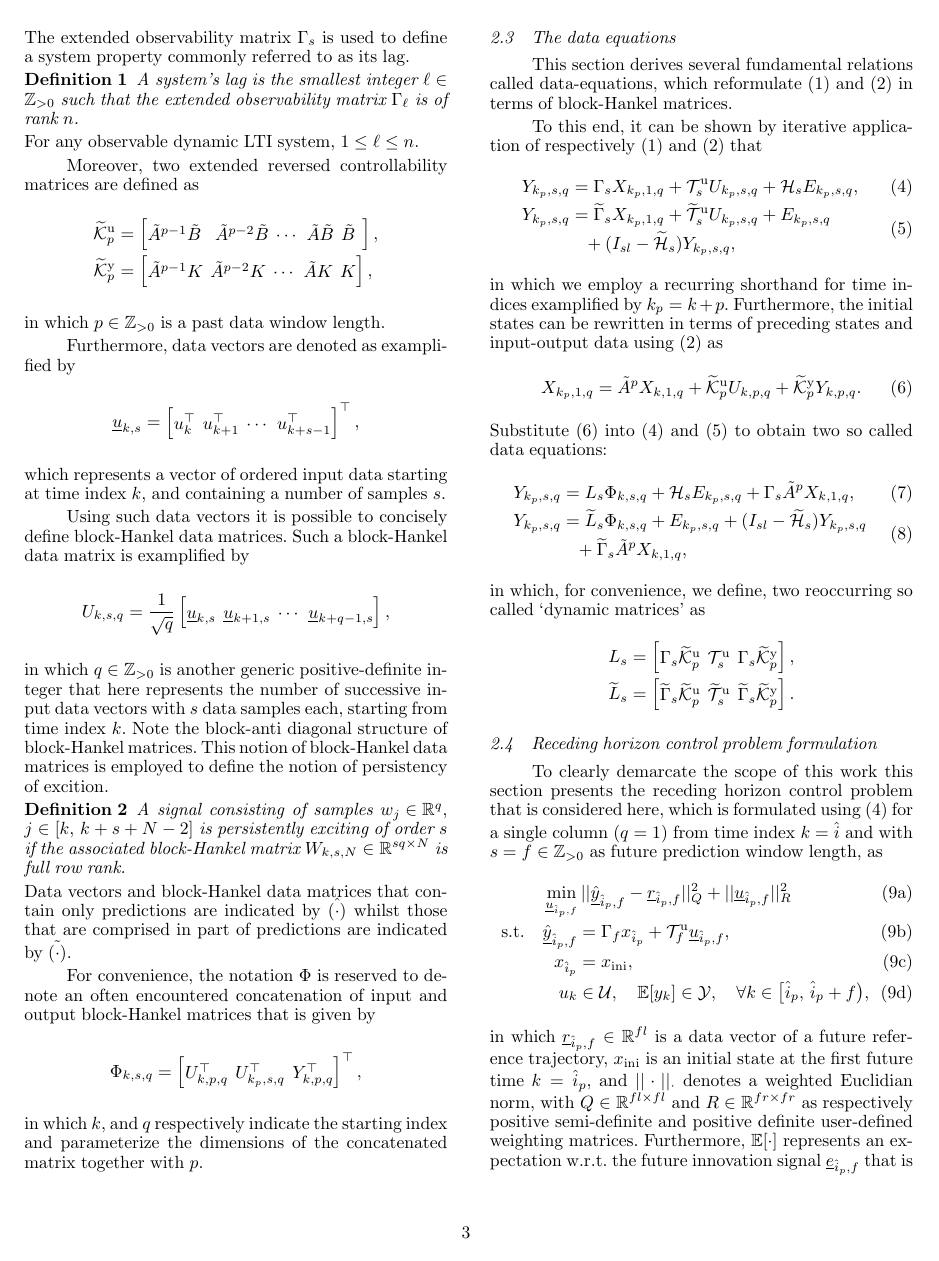
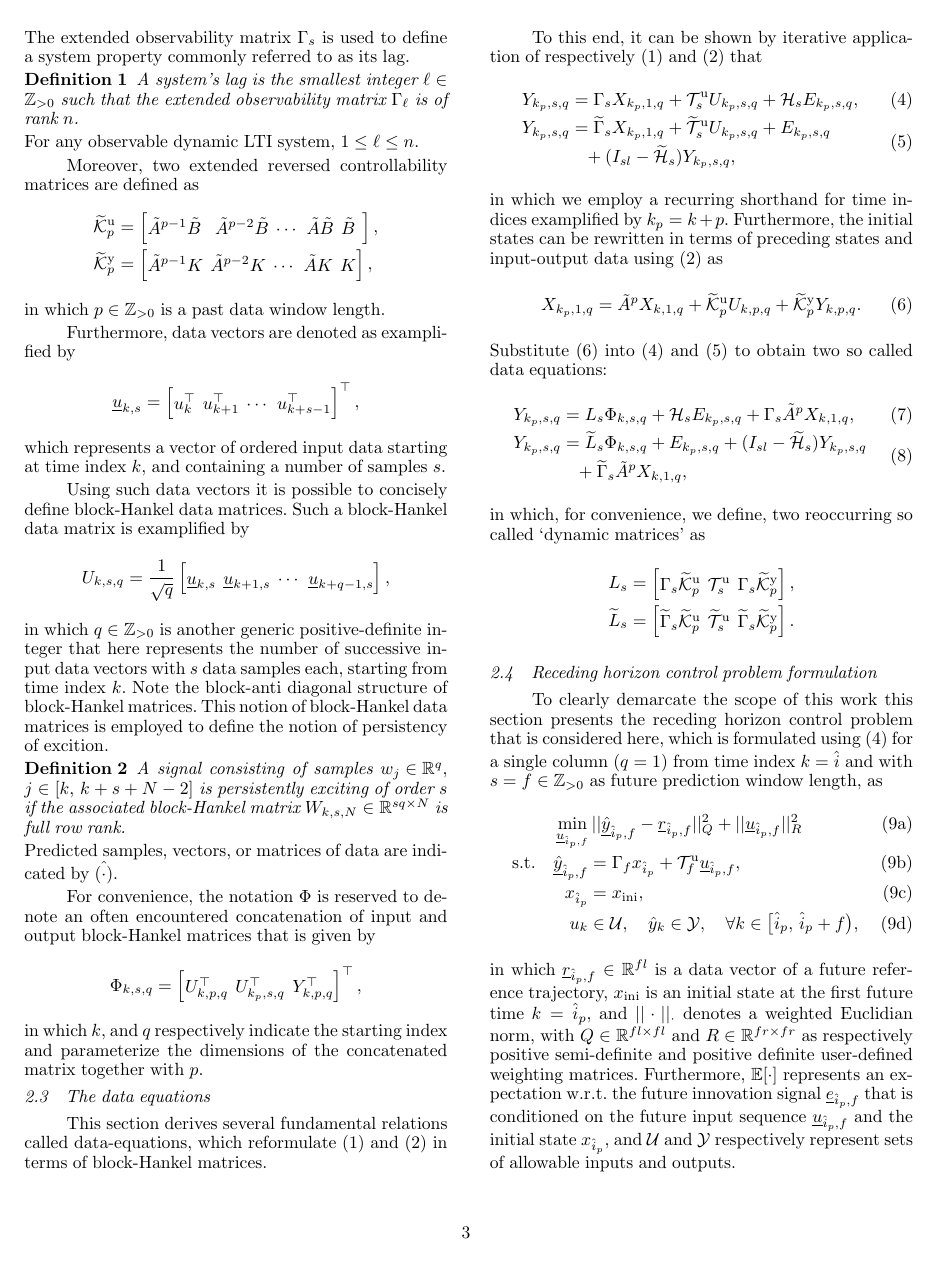
Before and after one commit to TUDelft-DataDrivenControl/Automatica2024_CL-DeePC, a LaTeX document (autosam.tex, which reads sections/2_prelim.tex): page 3 of 8. Compiled offline with pdfLaTeX.

Commit message:
Update on Overleaf.

```diff
--- a/sections/2_prelim.tex
+++ b/sections/2_prelim.tex
@@ -81,7 +81,7 @@ in which $q\in\mathbb{Z}_{>0}$ is another generic positive-definite integer that
 \begin{defn}\label{def:PE}
     A signal consisting of samples ${w_j\in\mathbb{R}^q},$ $j\in[k,\,k+s+N-2]$ is persistently exciting of order $s$ if the associated block-Hankel matrix ${W_{k,s,N}\in\mathbb{R}^{sq \times N}}$ is full row rank.
 \end{defn}
-Data vectors and block-Hankel data matrices that contain only predictions are indicated by $\hat{(\cdot)}$ whilst those that are comprised in part of predictions are indicated by $\tilde{(\cdot)}$.
+Predicted samples, vectors, or matrices of data are indicated by $\hat{(\cdot)}$.% whilst those that are comprised in part of predictions are indicated by $\tilde{(\cdot)}$.
 
 For convenience, the notation $\Phi$ is reserved to denote an often encountered concatenation of input and output block-Hankel matrices that is given by
 \begin{align*}
@@ -139,7 +139,7 @@ To clearly demarcate the scope of this work this section presents the receding h
     \text{s.t.}\quad& &\datavec{\hat{y}}{\hat{i}_p,f}&=\Gamma_f x_{\hat{i}_p}+\mathcal{T}_f^\mathrm{u}\datavec{u}{\hat{i}_p,f}%+\mathcal{H}_f\datavec{e}{\hat{i}_p,f}
     ,\label{eq:SS_iter}\\
    && x_{\hat{i}_p}&=x_\mathrm{ini},\label{eq:x_ini}\\
-   && u_k&\in\mathcal{U},\quad \mathbb{E}[y_k]\in\mathcal{Y},\quad \forall k\in\big[\hat{i}_p,\,\hat{i}_p+f\big),
+   && u_k&\in\mathcal{U},\quad \hat{y}_k\in\mathcal{Y},\quad \forall k\in\big[\hat{i}_p,\,\hat{i}_p+f\big),
 \end{alignat}
 \end{subequations}
 % \begin{subequations}
```
Also changed, not shown: sections/2_prelim.tex (4 more changed lines).
